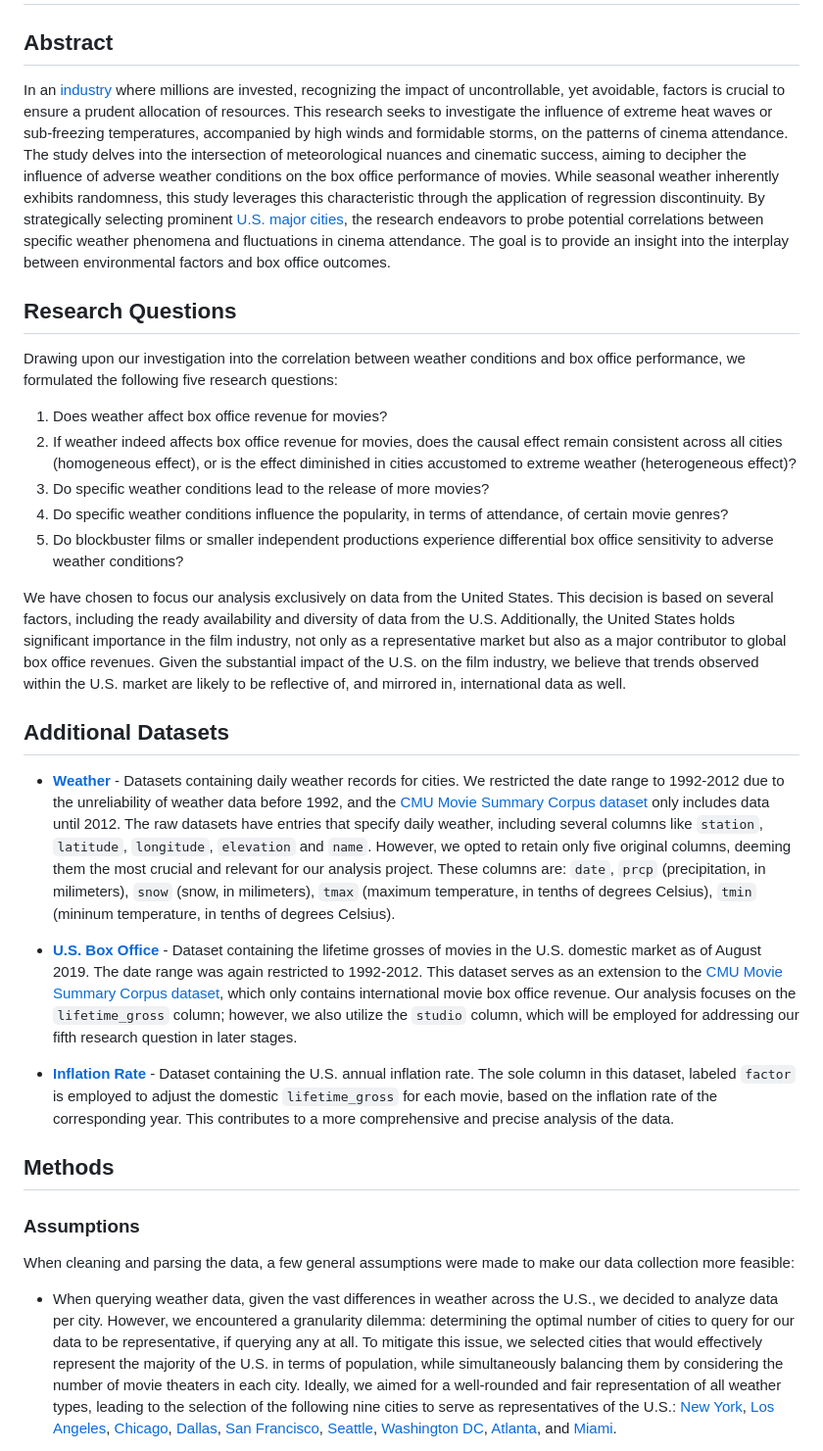
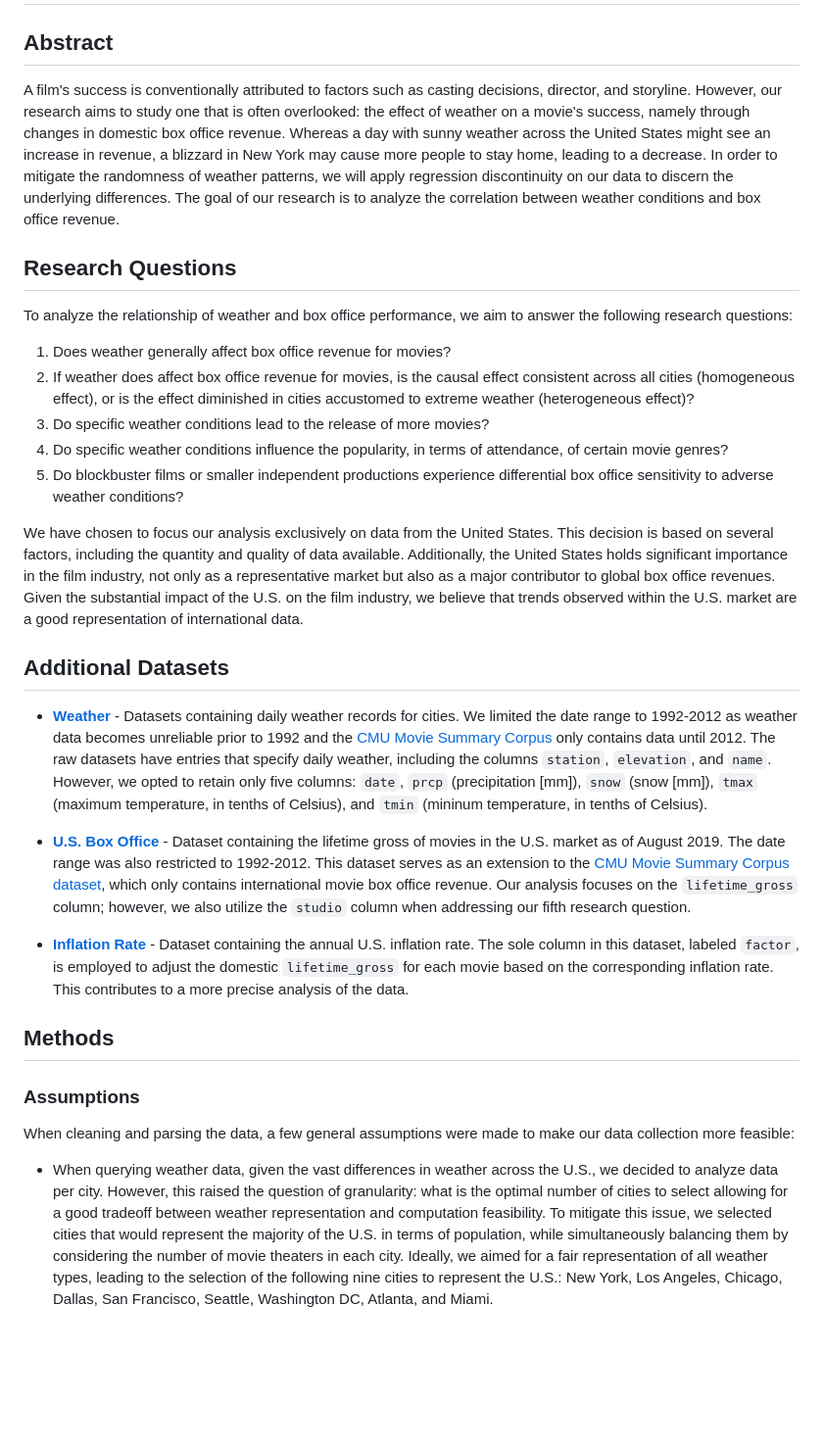
Before and after one commit to epfl-ada/ada-2023-project-abracadata, a Markdown page: README.md, the part around the change printed below. Shown: that part at 98% size. Drawn GitHub-style; blank space fills up the shorter version.

```diff
--- a/README.md
+++ b/README.md
@@ -1,25 +1,25 @@
 # Sunscreen to Screen Time: A Cinema Forecast
 
 ## Abstract
-In an [industry](https://en.wikipedia.org/wiki/Film_industry) where millions are invested, recognizing the impact of uncontrollable, yet avoidable, factors is crucial to ensure a prudent allocation of resources. This research seeks to investigate the influence of extreme heat waves or sub-freezing temperatures, accompanied by high winds and formidable storms, on the patterns of cinema attendance. The study delves into the intersection of meteorological nuances and cinematic success, aiming to decipher the influence of adverse weather conditions on the box office performance of movies. While seasonal weather inherently exhibits randomness, this study leverages this characteristic through the application of regression discontinuity. By strategically selecting prominent [U.S. major cities](https://en.wikipedia.org/wiki/Metropolitan_statistical_area), the research endeavors to probe potential correlations between specific weather phenomena and fluctuations in cinema attendance. The goal is to provide an insight into the interplay between environmental factors and box office outcomes.
+A film's success is conventionally attributed to factors such as casting decisions, director, and storyline. However, our research aims to study one that is often overlooked: the effect of weather on a movie's success, namely through changes in domestic box office revenue. Whereas a day with sunny weather across the United States might see an increase in revenue, a blizzard in New York may cause more people to stay home, leading to a decrease. In order to mitigate the randomness of weather patterns, we will apply regression discontinuity on our data to discern the underlying differences. The goal of our research is to analyze the correlation between weather conditions and box office revenue.
 
 ## Research Questions
-Drawing upon our investigation into the correlation between weather conditions and box office performance, we formulated the following five research questions:
+To analyze the relationship of weather and box office performance, we aim to answer the following research questions:
 
-1. Does weather affect box office revenue for movies?
-2. If weather indeed affects box office revenue for movies, does the causal effect remain consistent across all cities (homogeneous effect), or is the effect diminished in cities accustomed to extreme weather (heterogeneous effect)?
+1. Does weather generally affect box office revenue for movies?
+2. If weather does affect box office revenue for movies, is the causal effect consistent across all cities (homogeneous effect), or is the effect diminished in cities accustomed to extreme weather (heterogeneous effect)?
 3. Do specific weather conditions lead to the release of more movies?
 4. Do specific weather conditions influence the popularity, in terms of attendance, of certain movie genres?
 5. Do blockbuster films or smaller independent productions experience differential box office sensitivity to adverse weather conditions?
 
-We have chosen to focus our analysis exclusively on data from the United States. This decision is based on several factors, including the ready availability and diversity of data from the U.S. Additionally, the United States holds significant importance in the film industry, not only as a representative market but also as a major contributor to global box office revenues. Given the substantial impact of the U.S. on the film industry, we believe that trends observed within the U.S. market are likely to be reflective of, and mirrored in, international data as well.
+We have chosen to focus our analysis exclusively on data from the United States. This decision is based on several factors, including the quantity and quality of data available. Additionally, the United States holds significant importance in the film industry, not only as a representative market but also as a major contributor to global box office revenues. Given the substantial impact of the U.S. on the film industry, we believe that trends observed within the U.S. market are a good representation of international data.
 
 ## Additional Datasets
-- [**Weather**](https://www.ncei.noaa.gov/) - Datasets containing daily weather records for cities. We restricted the date range to 1992-2012 due to the unreliability of weather data before 1992, and the [CMU Movie Summary Corpus dataset](http://www.cs.cmu.edu/~ark/personas/) only includes data until 2012. The raw datasets have entries that specify daily weather, including several columns like `station`, `latitude`, `longitude`, `elevation` and `name`. However, we opted to retain only five original columns, deeming them the most crucial and relevant for our analysis project. These columns are: `date`, `prcp` (precipitation, in milimeters), `snow` (snow, in milimeters), `tmax` (maximum temperature, in tenths of degrees Celsius), `tmin` (mininum temperature, in tenths of degrees Celsius).
+- [**Weather**](https://www.ncei.noaa.gov/) - Datasets containing daily weather records for cities. We limited the date range to 1992-2012 as weather data becomes unreliable prior to 1992 and the [CMU Movie Summary Corpus](http://www.cs.cmu.edu/~ark/personas/) only contains data until 2012. The raw datasets have entries that specify daily weather, including the columns `station`, `elevation`, and `name`. However, we opted to retain only five columns: `date`, `prcp` (precipitation [mm]), `snow` (snow [mm]), `tmax` (maximum temperature, in tenths of Celsius), and `tmin` (mininum temperature, in tenths of Celsius).
 
-- [**U.S. Box Office**](https://www.boxofficemojo.com/chart/top_lifetime_gross/) - Dataset containing the lifetime grosses of movies in the U.S. domestic market as of August 2019. The date range was again restricted to 1992-2012. This dataset serves as an extension to the [CMU Movie Summary Corpus dataset](http://www.cs.cmu.edu/~ark/personas/), which only contains international movie box office revenue. Our analysis focuses on the `lifetime_gross` column; however, we also utilize the `studio` column, which will be employed for addressing our fifth research question in later stages.
+- [**U.S. Box Office**](https://www.boxofficemojo.com/chart/top_lifetime_gross/) - Dataset containing the lifetime gross of movies in the U.S. market as of August 2019. The date range was also restricted to 1992-2012. This dataset serves as an extension to the [CMU Movie Summary Corpus dataset](http://www.cs.cmu.edu/~ark/personas/), which only contains international movie box office revenue. Our analysis focuses on the `lifetime_gross` column; however, we also utilize the `studio` column when addressing our fifth research question.
 
-- [**Inflation Rate**](https://www.bls.gov/data/inflation_calculator.htm) - Dataset containing the U.S. annual inflation rate. The sole column in this dataset, labeled `factor` is employed to adjust the domestic `lifetime_gross` for each movie, based on the inflation rate of the corresponding year. This contributes to a more comprehensive and precise analysis of the data.
+- [**Inflation Rate**](https://www.bls.gov/data/inflation_calculator.htm) - Dataset containing the annual U.S. inflation rate. The sole column in this dataset, labeled `factor`, is employed to adjust the domestic `lifetime_gross` for each movie based on the corresponding inflation rate. This contributes to a more precise analysis of the data.
 
 ## Methods
 
@@ -27,5 +27,5 @@ We have chosen to focus our analysis exclusively on data from the United States.
 
 When cleaning and parsing the data, a few general assumptions were made to make our data collection more feasible:
 
-- When querying weather data, given the vast differences in weather across the U.S., we decided to analyze data per city. However, we encountered a granularity dilemma: determining the optimal number of cities to query for our data to be representative, if querying any at all. To mitigate this issue, we selected cities that would effectively represent the majority of the U.S. in terms of population, while simultaneously balancing them by considering the number of movie theaters in each city. Ideally, we aimed for a well-rounded and fair representation of all weather types, leading to the selection of the following nine cities to serve as representatives of the U.S.: [New York](https://en.wikipedia.org/wiki/New_York_City), [Los Angeles](https://en.wikipedia.org/wiki/Los_Angeles), [Chicago](https://en.wikipedia.org/wiki/Chicago), [Dallas](https://en.wikipedia.org/wiki/Dallas), [San Francisco](https://en.wikipedia.org/wiki/San_Francisco), [Seattle](https://en.wikipedia.org/wiki/Seattle), [Washington DC](https://en.wikipedia.org/wiki/Washington,_D.C.), [Atlanta](https://en.wikipedia.org/wiki/Atlanta), and [Miami](https://en.wikipedia.org/wiki/Miami).
+- When querying weather data, given the vast differences in weather across the U.S., we decided to analyze data per city. However, this raised the question of granularity: what is the optimal number of cities to select allowing for a good tradeoff between weather representation and computation feasibility. To mitigate this issue, we selected cities that would represent the majority of the U.S. in terms of population, while simultaneously balancing them by considering the number of movie theaters in each city. Ideally, we aimed for a fair representation of all weather types, leading to the selection of the following nine cities to represent the U.S.: New York, Los Angeles, Chicago, Dallas, San Francisco, Seattle, Washington DC, Atlanta, and Miami.
 
```
Also changed, not shown: other parts of README.md (+22 -49 lines).
